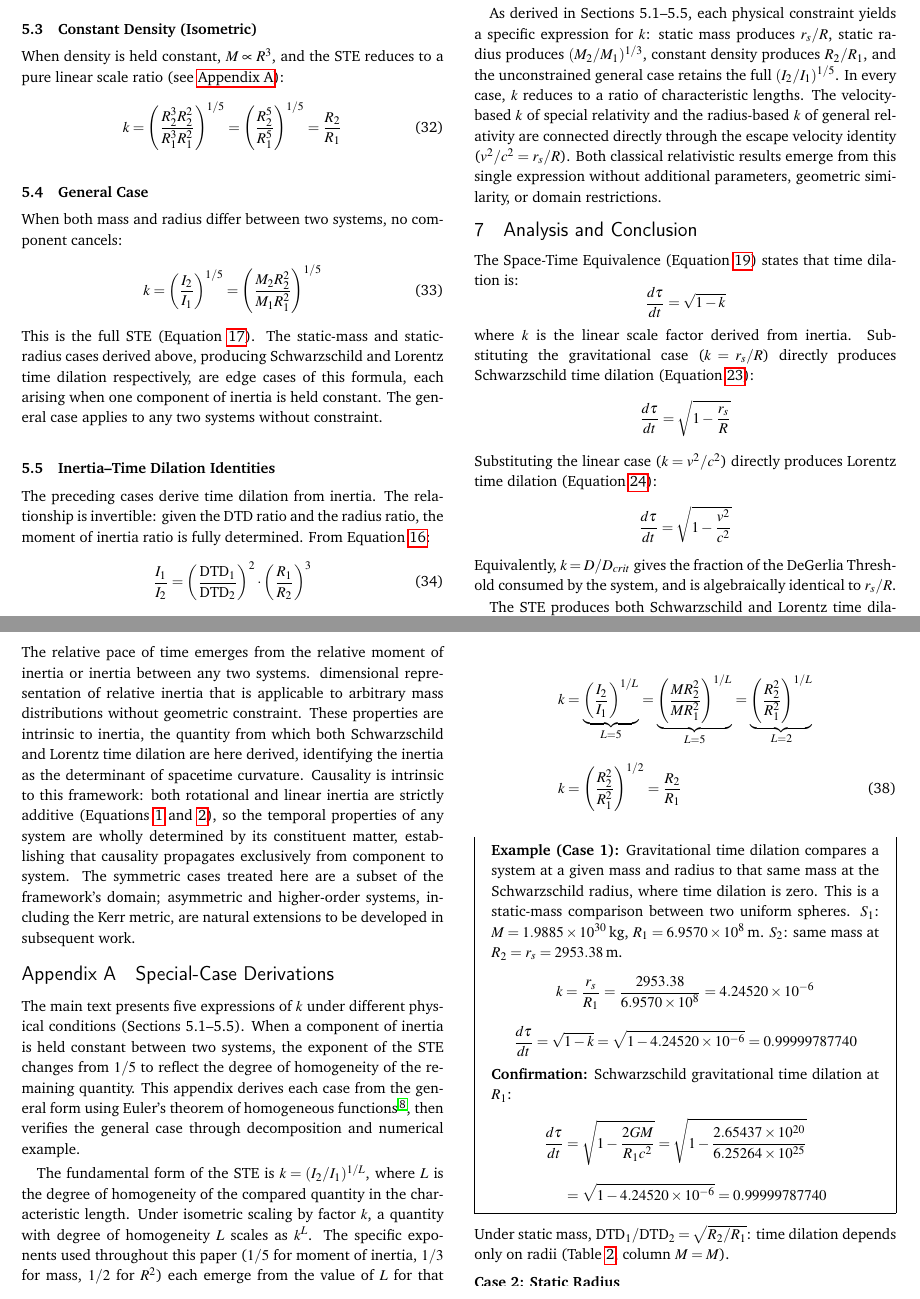
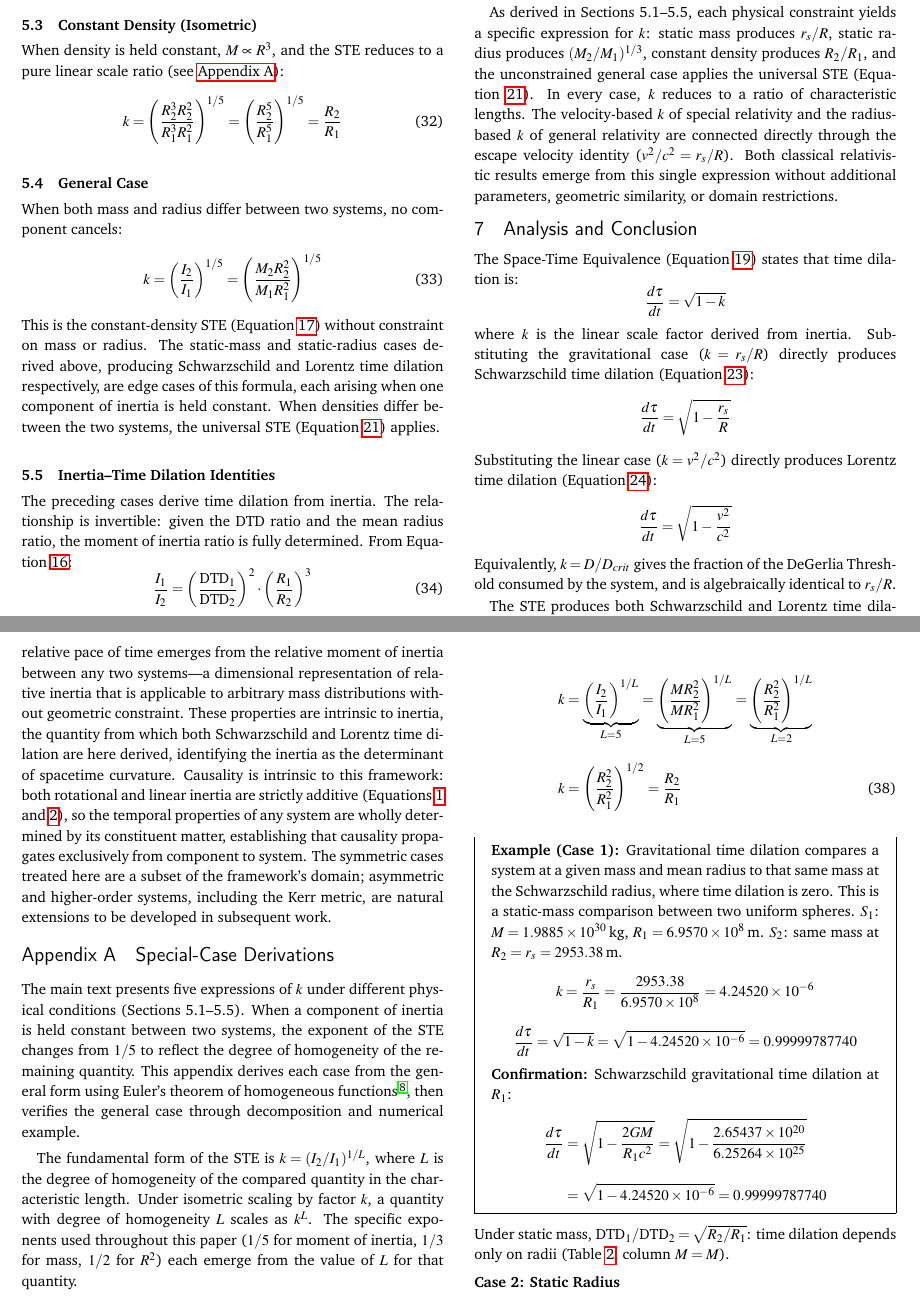
Before and after one commit to denverdata/academic_InertialRelativity-deriving-gr-sr-from-ste, a LaTeX document (latex/master.tex): two parts of pages 6 and 7 of 11, joined at a grey line, cut so that both start at the same text. The pictures show the PDF file latex/master.pdf that the author committed with the source.

Commit message:
Refactor time dilation and inertia descriptions in master.tex for clarity; update terminology and improve precision in equations.

```diff
--- a/latex/master.tex
+++ b/latex/master.tex
@@ -246,7 +246,7 @@ and the two quantities satisfy:
 \begin{equation} \label{eq:pythagorean}
 \text{DTD}^2 + \left(\frac{d\tau}{dt}\right)^2 = 1
 \end{equation}
-For systems in weak gravitational fields, $d\tau/dt \approx 1 - k/2$; the time dilation signal is confined to digits far from the leading unity, limiting the effective precision of the representation. DTD expresses this signal directly. Because $\sqrt{x}$ is algebraically homogeneous while $\sqrt{1-x}$ is not, DTD ratios decompose into independent mass and radius contributions:
+For systems in weak gravitational fields, $d\tau/dt \approx 1 - k/2$; the time dilation signal is confined to digits far from the leading unity, limiting the effective precision of the representation. DTD expresses this signal directly. Because $\sqrt{x}$ is algebraically homogeneous while $\sqrt{1-x}$ is not, DTD ratios decompose into independent mass and mean radius contributions:
 \begin{equation} \label{eq:dtd_ratio}
 \frac{\text{DTD}_1}{\text{DTD}_2} = \sqrt{\frac{D_1}{D_2}} = \sqrt{\frac{M_1}{M_2}} \cdot \sqrt{\frac{R_2}{R_1}}
 \end{equation}
@@ -338,7 +338,7 @@ The result is a \textit{raw} linear scale factor---a direct ratio of compactness
 \[
 k = \frac{D}{D_{crit}} = D_{norm}
 \]
-equivalent to $r_s/R$---the compactness parameter of general relativity. The Schwarzschild case is the specific instance of comparing a system to its own collapse point---same mass, physical radius $R$ versus Schwarzschild radius $r_s$.
+equivalent to $r_s/R$---the compactness parameter of general relativity. The Schwarzschild case is the specific instance of comparing a system to its own collapse point---same mass, physical mean radius $R$ versus Schwarzschild radius $r_s$.
 
 Applying Equation~\ref{eq:td_k}, $d\tau/dt = \sqrt{1-k}$, converts a normalized linear scale factor into time dilation. The value of $k$ must be normalized ($k = D_{norm}$) for $\sqrt{1-k}$ to yield gravitational time dilation: the pace of time relative to flat spacetime.
 
@@ -400,7 +400,7 @@ Lorentz time dilation:
 \end{equation}
 where $v$ is the velocity of the moving frame and $c$ is the speed of light.
 
-These are the same form as Equation~\ref{eq:td_k}, where $k = r_s/R$ in the gravitational case and $k = v^2/c^2$ in the velocity case. The two expressions are equivalent: the escape velocity at radius $R$ is $v^2 = 2GM/R$ \citep{goldstein2002}, so $v^2/c^2 = 2GM/(Rc^2) = r_s/R$.
+These are the same form as Equation~\ref{eq:td_k}, where $k = r_s/R$ in the gravitational case and $k = v^2/c^2$ in the velocity case. The two expressions are equivalent: the escape velocity at mean radius $R$ is $v^2 = 2GM/R$ \citep{goldstein2002}, so $v^2/c^2 = 2GM/(Rc^2) = r_s/R$.
 
 
 \section{Expressions of Relative Inertial Linear Scale}
@@ -453,11 +453,11 @@ When both mass and radius differ between two systems, no component cancels:
 \begin{equation}
 k = \left(\frac{I_2}{I_1}\right)^{1/5} = \left(\frac{M_2 R_2^2}{M_1 R_1^2}\right)^{1/5}
 \end{equation}
-This is the full STE (Equation~\ref{eq:ste}). The static-mass and static-radius cases derived above, producing Schwarzschild and Lorentz time dilation respectively, are edge cases of this formula, each arising when one component of inertia is held constant. The general case applies to any two systems without constraint.
+This is the constant-density STE (Equation~\ref{eq:ste}) without constraint on mass or radius. The static-mass and static-radius cases derived above, producing Schwarzschild and Lorentz time dilation respectively, are edge cases of this formula, each arising when one component of inertia is held constant. When densities differ between the two systems, the universal STE (Equation~\ref{eq:ste_universal}) applies.
 
 \subsection{Inertia--Time Dilation Identities}
 
-The preceding cases derive time dilation from inertia. The relationship is invertible: given the DTD ratio and the radius ratio, the moment of inertia ratio is fully determined. From Equation~\ref{eq:dtd_ratio}:
+The preceding cases derive time dilation from inertia. The relationship is invertible: given the DTD ratio and the mean radius ratio, the moment of inertia ratio is fully determined. From Equation~\ref{eq:dtd_ratio}:
 \begin{equation} \label{eq:inertia_recovery}
 \frac{I_1}{I_2} = \left(\frac{\text{DTD}_1}{\text{DTD}_2}\right)^2 \cdot \left(\frac{R_1}{R_2}\right)^3
 \end{equation}
@@ -477,7 +477,7 @@ This expresses time dilation purely in terms of moment of inertia, geometry, and
 
 From Equation~\ref{eq:td_k}, time dilation is always $d\tau/dt = \sqrt{1-k}$, and $k$ is always the linear scale factor between two systems. In all cases, $k$ reduces to a ratio of characteristic lengths. The Schwarzschild and Lorentz results are not independent discoveries; they are the same expression evaluated under different physical constraints on the same underlying parameter $k$.
 
-As derived in Sections 5.1--5.5, each physical constraint yields a specific expression for $k$: static mass produces $r_s/R$, static radius produces $(M_2/M_1)^{1/3}$, constant density produces $R_2/R_1$, and the unconstrained general case retains the full $(I_2/I_1)^{1/5}$. In every case, $k$ reduces to a ratio of characteristic lengths. The velocity-based $k$ of special relativity and the radius-based $k$ of general relativity are connected directly through the escape velocity identity ($v^2/c^2 = r_s/R$). Both classical relativistic results emerge from this single expression without additional parameters, geometric similarity, or domain restrictions.
+As derived in Sections 5.1--5.5, each physical constraint yields a specific expression for $k$: static mass produces $r_s/R$, static radius produces $(M_2/M_1)^{1/3}$, constant density produces $R_2/R_1$, and the unconstrained general case applies the universal STE (Equation~\ref{eq:ste_universal}). In every case, $k$ reduces to a ratio of characteristic lengths. The velocity-based $k$ of special relativity and the radius-based $k$ of general relativity are connected directly through the escape velocity identity ($v^2/c^2 = r_s/R$). Both classical relativistic results emerge from this single expression without additional parameters, geometric similarity, or domain restrictions.
 
 \section{Analysis and Conclusion}
 
@@ -499,7 +499,7 @@ The STE produces both Schwarzschild and Lorentz time dilation exactly, with no f
 
 The STE framework also has a strictly larger domain than the Schwarzschild metric. The gravitational time dilation $\sqrt{1-k}$ is undefined for $k \geq 1$ (at or beyond the collapse threshold), whereas the DTD representation $\sqrt{k}$ (Equation~\ref{eq:dtd}) remains real and well-defined for all $k > 0$. The inertia--time dilation identities (Equations~\ref{eq:inertia_recovery}--\ref{eq:dtd_from_I}) continue to hold past the event horizon, as they depend only on ratios of real-valued quantities.
 
-The STE describes time dilation as the 5th root of the relative moment of inertia or the cube root of the relative system mass between any two systems along or about any respective axes. The relative pace of time emerges from the relative moment of inertia or inertia between any two systems. dimensional representation of relative inertia that is applicable to arbitrary mass distributions without geometric constraint. These properties are intrinsic to inertia, the quantity from which both Schwarzschild and Lorentz time dilation are here derived, identifying the inertia as the determinant of spacetime curvature. Causality is intrinsic to this framework: both rotational and linear inertia are strictly additive (Equations~\ref{eq:moi} and~\ref{eq:mass}), so the temporal properties of any system are wholly determined by its constituent matter, establishing that causality propagates exclusively from component to system. The symmetric cases treated here are a subset of the framework's domain; asymmetric and higher-order systems, including the Kerr metric, are natural extensions to be developed in subsequent work.
+The STE describes time dilation as the 5th root of the relative moment of inertia or the cube root of the relative system mass between any two systems along or about any respective axes. The relative pace of time emerges from the relative moment of inertia between any two systems---a dimensional representation of relative inertia that is applicable to arbitrary mass distributions without geometric constraint. These properties are intrinsic to inertia, the quantity from which both Schwarzschild and Lorentz time dilation are here derived, identifying the inertia as the determinant of spacetime curvature. Causality is intrinsic to this framework: both rotational and linear inertia are strictly additive (Equations~\ref{eq:moi} and~\ref{eq:mass}), so the temporal properties of any system are wholly determined by its constituent matter, establishing that causality propagates exclusively from component to system. The symmetric cases treated here are a subset of the framework's domain; asymmetric and higher-order systems, including the Kerr metric, are natural extensions to be developed in subsequent work.
 
 \appendix
 \renewcommand{\thesection}{Appendix~\Alph{section}}
@@ -546,7 +546,7 @@ k &= \left(\frac{R_2^2}{R_1^2}\right)^{1/2} = \frac{R_2}{R_1}
 \end{align}
 
 \begin{mdframed}
-\textbf{Example (Case 1):} Gravitational time dilation compares a system at a given mass and radius to that same mass at the Schwarzschild radius, where time dilation is zero. This is a static-mass comparison between two uniform spheres. $S_1$: $M = 1.9885 \times 10^{30}$\,kg, $R_1 = 6.9570 \times 10^{8}$\,m. $S_2$: same mass at $R_2 = r_s = 2953.38$\,m.
+\textbf{Example (Case 1):} Gravitational time dilation compares a system at a given mass and mean radius to that same mass at the Schwarzschild radius, where time dilation is zero. This is a static-mass comparison between two uniform spheres. $S_1$: $M = 1.9885 \times 10^{30}$\,kg, $R_1 = 6.9570 \times 10^{8}$\,m. $S_2$: same mass at $R_2 = r_s = 2953.38$\,m.
 \[
 k = \frac{r_s}{R_1} = \frac{2953.38}{6.9570 \times 10^{8}} = 4.24520 \times 10^{-6}
 \]
```
Also changed, not shown: latex/master.pdf, latex/master.tex (6 more changed lines).
